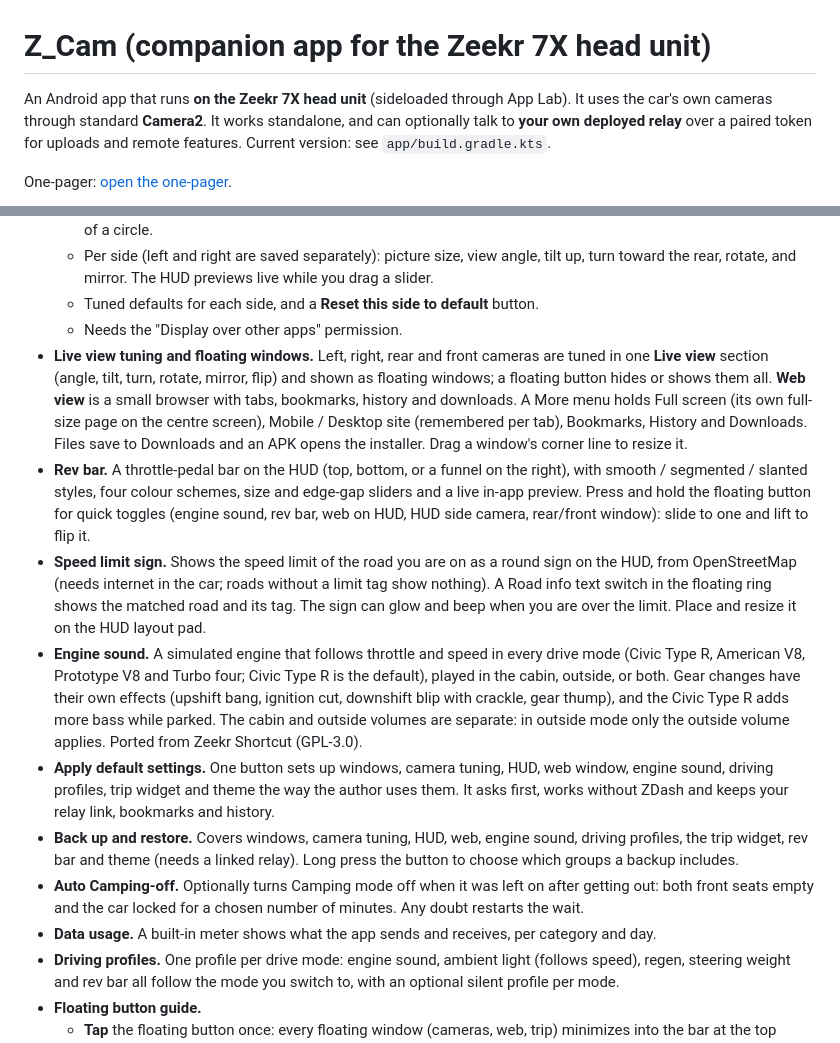
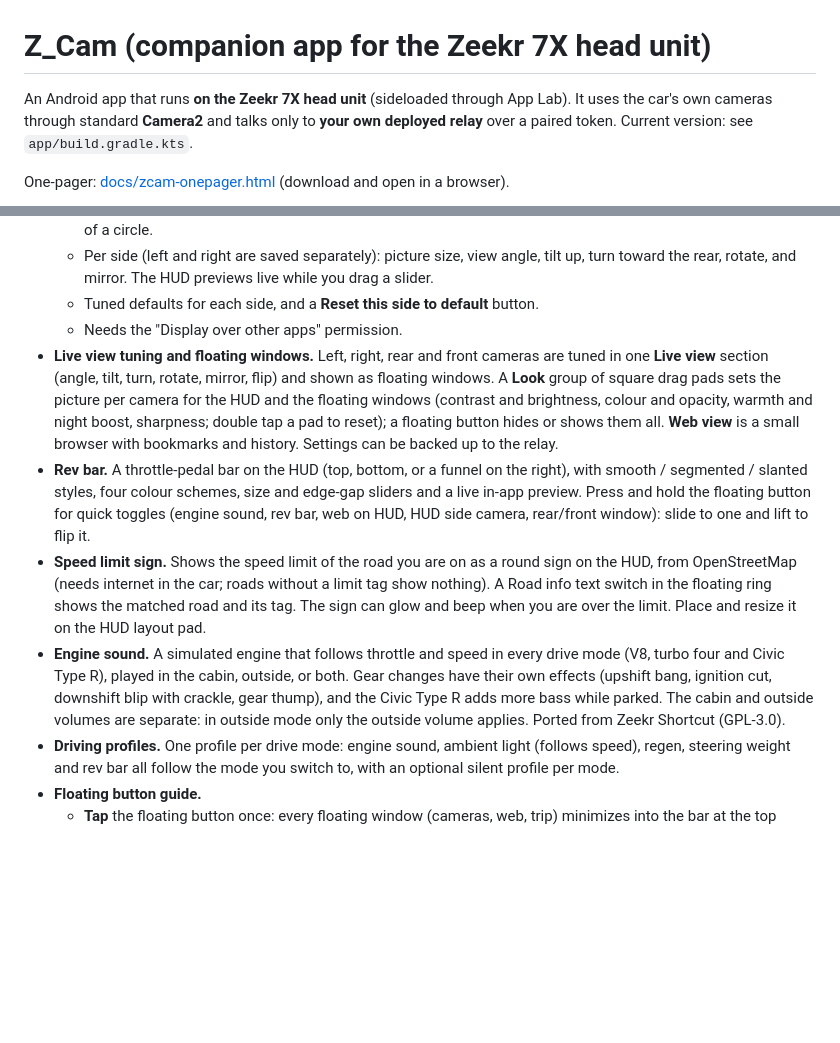
Before and after one commit to jacklcw/Z_Cam, a Markdown page: README.md, 2 parts joined by grey strips. Drawn GitHub-style; blank space fills up the shorter version.

Commit message:
Z_Cam: README and one-pager for v0.92.0 (Look pads)
Co-Authored-By: Claude Sonnet 5.5 <noreply@anthropic.com>

```diff
--- a/README.md
+++ b/README.md
@@ -1,9 +1,8 @@
 # Z_Cam (companion app for the Zeekr 7X head unit)
 
 An Android app that runs **on the Zeekr 7X head unit** (sideloaded through App Lab). It
-uses the car's own cameras through standard **Camera2**. It works standalone, and can
-optionally talk to **your own deployed relay** over a paired token for uploads and remote
-features. Current version: see `app/build.gradle.kts`.
+uses the car's own cameras through standard **Camera2** and talks only to **your own
+deployed relay** over a paired token. Current version: see `app/build.gradle.kts`.
 
-One-pager: [open the one-pager](https://jacklcw.github.io/Z_Cam/docs/zcam-onepager.html).
+One-pager: [docs/zcam-onepager.html](../docs/zcam-onepager.html) (download and open in a browser).
 
@@ -25,10 +20,10 @@ Dashboard layout: [open the wireframe](https://jacklcw.github.io/Z_Cam/docs/zcam
   - Needs the "Display over other apps" permission.
 - **Live view tuning and floating windows.** Left, right, rear and front cameras are tuned in
   one **Live view** section (angle, tilt, turn, rotate, mirror, flip) and shown as floating
-  windows; a floating button hides or shows them all. **Web view** is a small browser with
-  tabs, bookmarks, history and downloads. A More menu holds Full screen (its own full-size page on
-  the centre screen), Mobile / Desktop site (remembered per tab), Bookmarks, History and Downloads.
-  Files save to Downloads and an APK opens the installer. Drag a window's corner line to resize it.
+  windows. A **Look** group of square drag pads sets the picture per camera for the HUD and the
+  floating windows (contrast and brightness, colour and opacity, warmth and night boost,
+  sharpness; double tap a pad to reset); a floating button hides or shows them all. **Web view** is a small browser with
+  bookmarks and history. Settings can be backed up to the relay.
 - **Rev bar.** A throttle-pedal bar on the HUD (top, bottom, or a funnel on the right), with
   smooth / segmented / slanted styles, four colour schemes, size and edge-gap sliders and a live
   in-app preview. Press and hold the floating button for quick toggles (engine sound, rev bar,
@@ -37,21 +32,12 @@ Dashboard layout: [open the wireframe](https://jacklcw.github.io/Z_Cam/docs/zcam
   from OpenStreetMap (needs internet in the car; roads without a limit tag show nothing). A Road info text
   switch in the floating ring shows the matched road and its tag. The sign
   can glow and beep when you are over the limit. Place and resize it on the HUD layout pad.
-- **Engine sound.** A simulated engine that follows throttle and speed in every drive mode (Civic Type R,
-  American V8, Prototype V8 and Turbo four; Civic Type R is the default), played in the
+- **Engine sound.** A simulated engine that follows throttle and speed in every drive mode (V8,
+  turbo four and Civic Type R), played in the
   cabin, outside, or both. Gear changes have their own effects (upshift bang, ignition cut,
   downshift blip with crackle, gear thump), and the Civic Type R adds more bass while parked. The
   cabin and outside volumes are separate: in outside mode only the outside volume applies. Ported
   from Zeekr Shortcut (GPL-3.0).
-- **Apply default settings.** One button sets up windows, camera tuning, HUD, web window, engine
-  sound, driving profiles, trip widget and theme the way the author uses them. It asks first, works
-  without ZDash and keeps your relay link, bookmarks and history.
-- **Back up and restore.** Covers windows, camera tuning, HUD, web, engine sound, driving profiles,
-  the trip widget, rev bar and theme (needs a linked relay). Long press the button to choose which
-  groups a backup includes.
-- **Auto Camping-off.** Optionally turns Camping mode off when it was left on after getting out:
-  both front seats empty and the car locked for a chosen number of minutes. Any doubt restarts the wait.
-- **Data usage.** A built-in meter shows what the app sends and receives, per category and day.
 - **Driving profiles.** One profile per drive mode: engine sound, ambient light (follows speed),
   regen, steering weight and rev bar all follow the mode you switch to, with an optional silent
   profile per mode.
```
Also changed, not shown: other parts of README.md (+1 -5 lines), docs/zcam-onepager.png, 1 other file.
